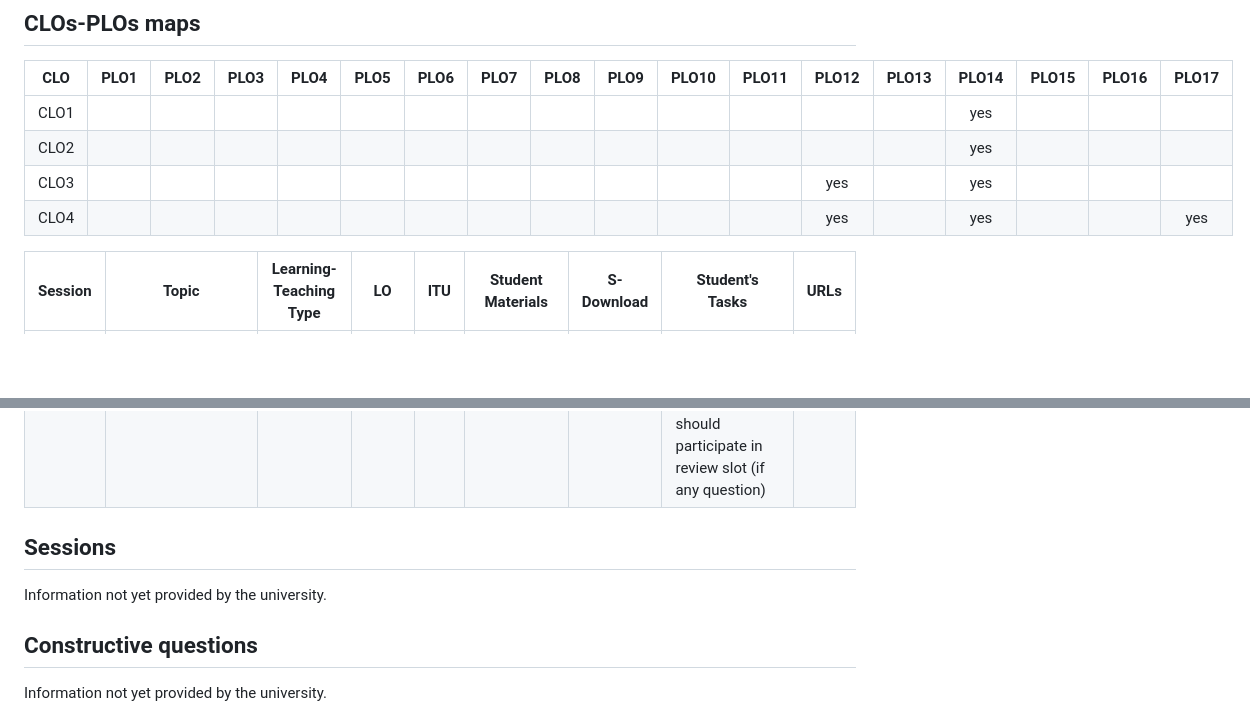
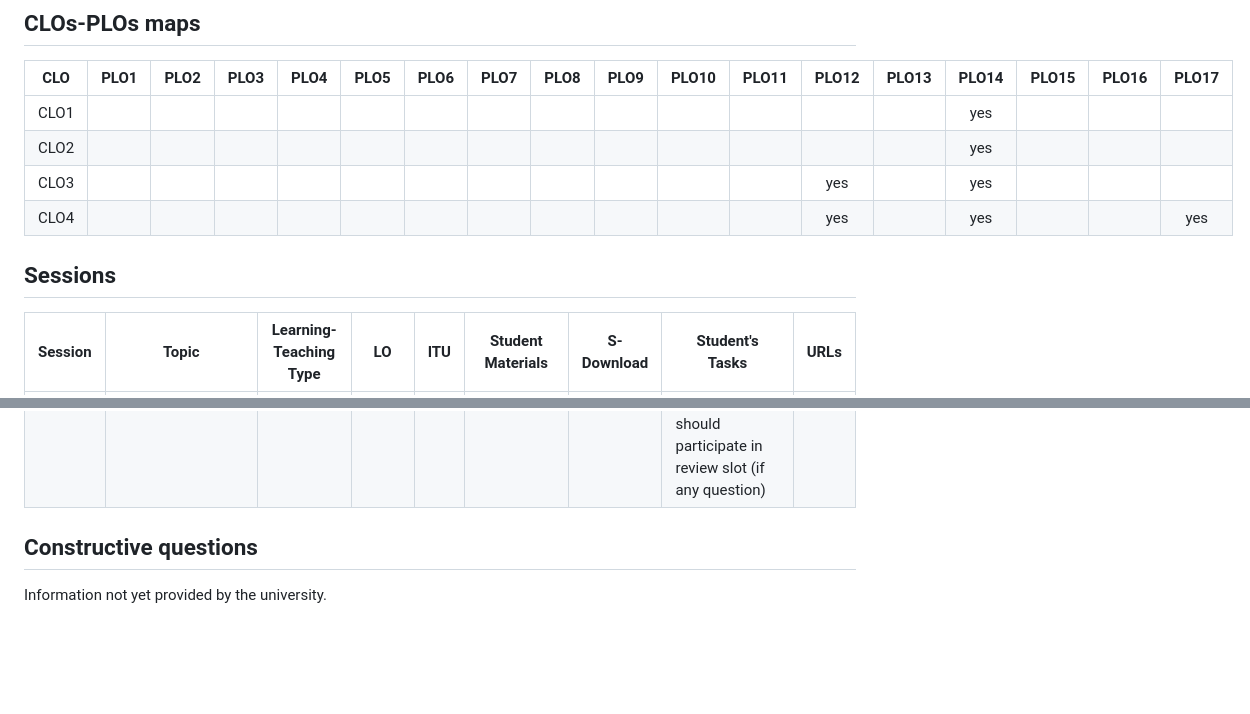
Before and after one commit to DAP-SP25-G7/flm_agent, a Markdown page: data/raw/ASR301c.MD, 2 parts joined by grey strips. GitHub-like rendering; blank space fills up the shorter version.

Commit message:
fix: session fix

```diff
--- a/data/raw/ASR301c.MD
+++ b/data/raw/ASR301c.MD
@@ -51,6 +51,8 @@
 | CLO3 |      |      |      |      |      |      |      |      |      |       |       |  yes  |       |  yes  |       |       |       |
 | CLO4 |      |      |      |      |      |      |      |      |      |       |       |  yes  |       |  yes  |       |       |  yes  |
 
+## Sessions
+
 | Session | Topic                                                                                                                                                                                                                                                               | Learning-Teaching Type | LO   | ITU | Student Materials         | S-Download | Student's Tasks                                                                                                                                                                                                 | URLs |
 |---------|---------------------------------------------------------------------------------------------------------------------------------------------------------------------------------------------------------------------------------------------------------------------|------------------------|------|-----|---------------------------|------------|-----------------------------------------------------------------------------------------------------------------------------------------------------------------------------------------------------------------|------|
 | 1       | Specialization Introduction Introduction to Data Science and scikit-learn in Python - Introduction to Python Programming for Hypothesis Testing - Creating a Hypothesis: Numpy, Pandas, and Scikit-Learn Offline 1: Guide learning and review of the specialization | Offline                | CLO1 | IT  | Associated Coursera links |            | Complete Week 1, 2 of the course Introduction to Data Science and scikit-learn in Python                                                                                                                        |      |
@@ -66,9 +68,6 @@
 | 11      | Capstone Project: Advanced AI for Drug Discovery (cont.) - Feature Analysis using K-means Clustering                                                                                                                                                                | Online                 | CLO4 | I   | Associated Coursera links |            | Complete Week 2 of the course Capstone Project: Advanced AI for Drug Discovery                                                                                                                                  |      |
 | 12      | Capstone Project: Advanced AI for Drug Discovery (cont.) - Predicting Bit Score to find sequences matches Course 4 Review                                                                                                                                           | Offline                | CLO4 | IT  | Associated Coursera links |            | - Complete Week 3 of the course Capstone Project: Advanced AI for Drug Discovery - Deadline of Coursera Completion: End of Friday of the week. All Students should participate in review slot (if any question) |      |
 
-## Sessions
-
-Information not yet provided by the university.
 
 ## Constructive questions
 
```
